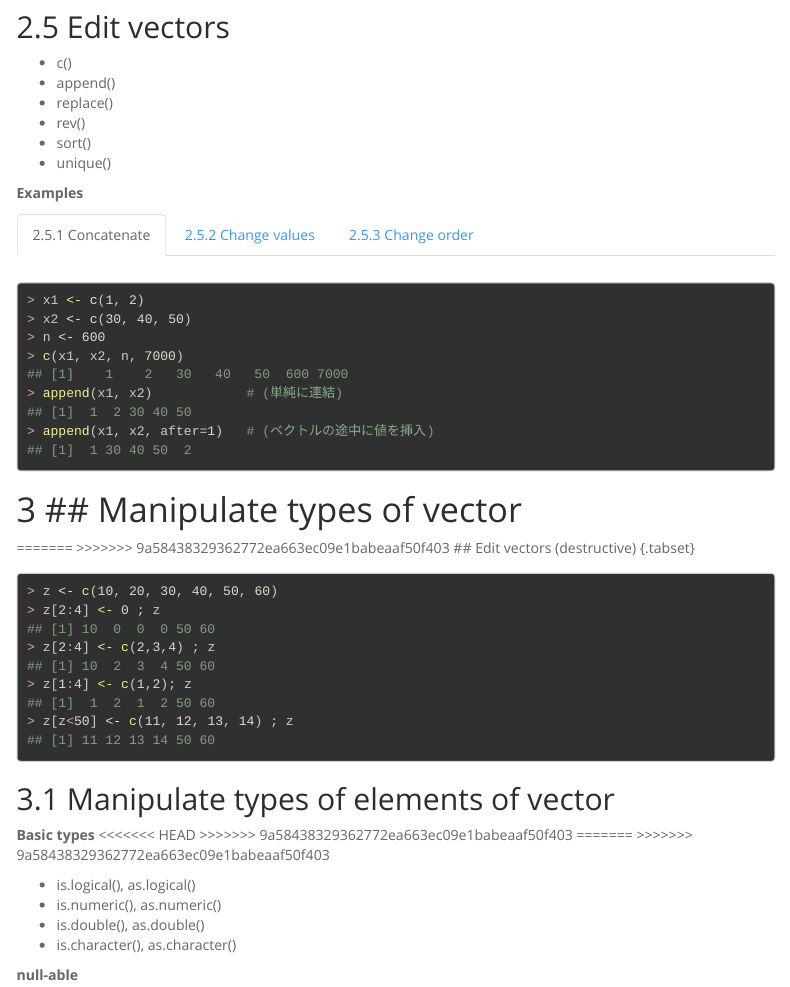
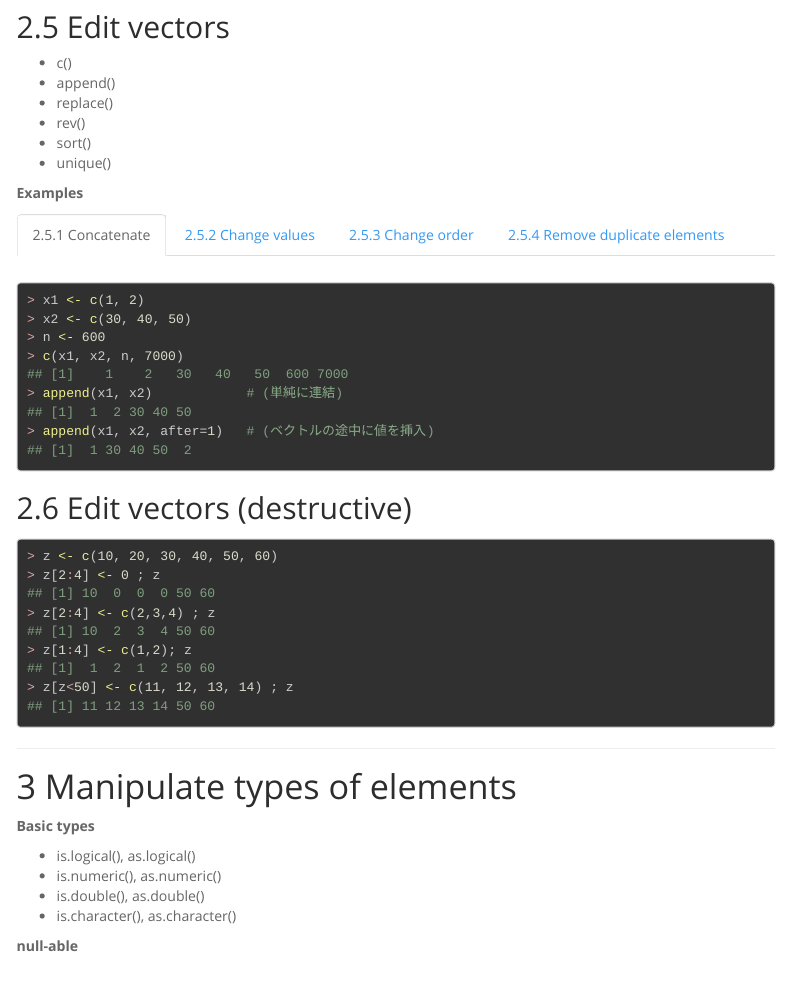
Before and after one commit to sshunsuke/MyRprofile, an R Markdown document (doc/Tips_Vector.Rmd): the page in a window 1100 px wide, from 2400 px down. Rendered offline with R 4.5, knitr and Pandoc, with nearby package versions; menus at the side of the page are left out.

Commit message:
removed unnecessary comments.

````diff
--- a/doc/Tips_Vector.Rmd
+++ b/doc/Tips_Vector.Rmd
@@ -200,8 +200,6 @@ sort( c(3,5,2,1,4) )
 sort( c(3,5,2,1,4), decreasing=TRUE )
 ```
 
-<<<<<<< HEAD
-<<<<<<< HEAD
 ### Remove duplicate elements
 
 ```{r}
@@ -209,10 +207,6 @@ unique( c(10:5, 6:17))
 ```
 
 
-## Manipulate types of vector
-=======
-=======
->>>>>>> 9a58438329362772ea663ec09e1babeaaf50f403
 ## Edit vectors (destructive) {.tabset}
 
 ```{r}
@@ -224,13 +218,11 @@ z[z<50] <- c(11, 12, 13, 14) ; z
 ```
 
 
-## Manipulate types of elements of vector
+----
+
+# Manipulate types of elements
 
 **Basic types**
-<<<<<<< HEAD
->>>>>>> 9a58438329362772ea663ec09e1babeaaf50f403
-=======
->>>>>>> 9a58438329362772ea663ec09e1babeaaf50f403
 
 * is.logical(), as.logical()
 * is.numeric(), as.numeric()
````
